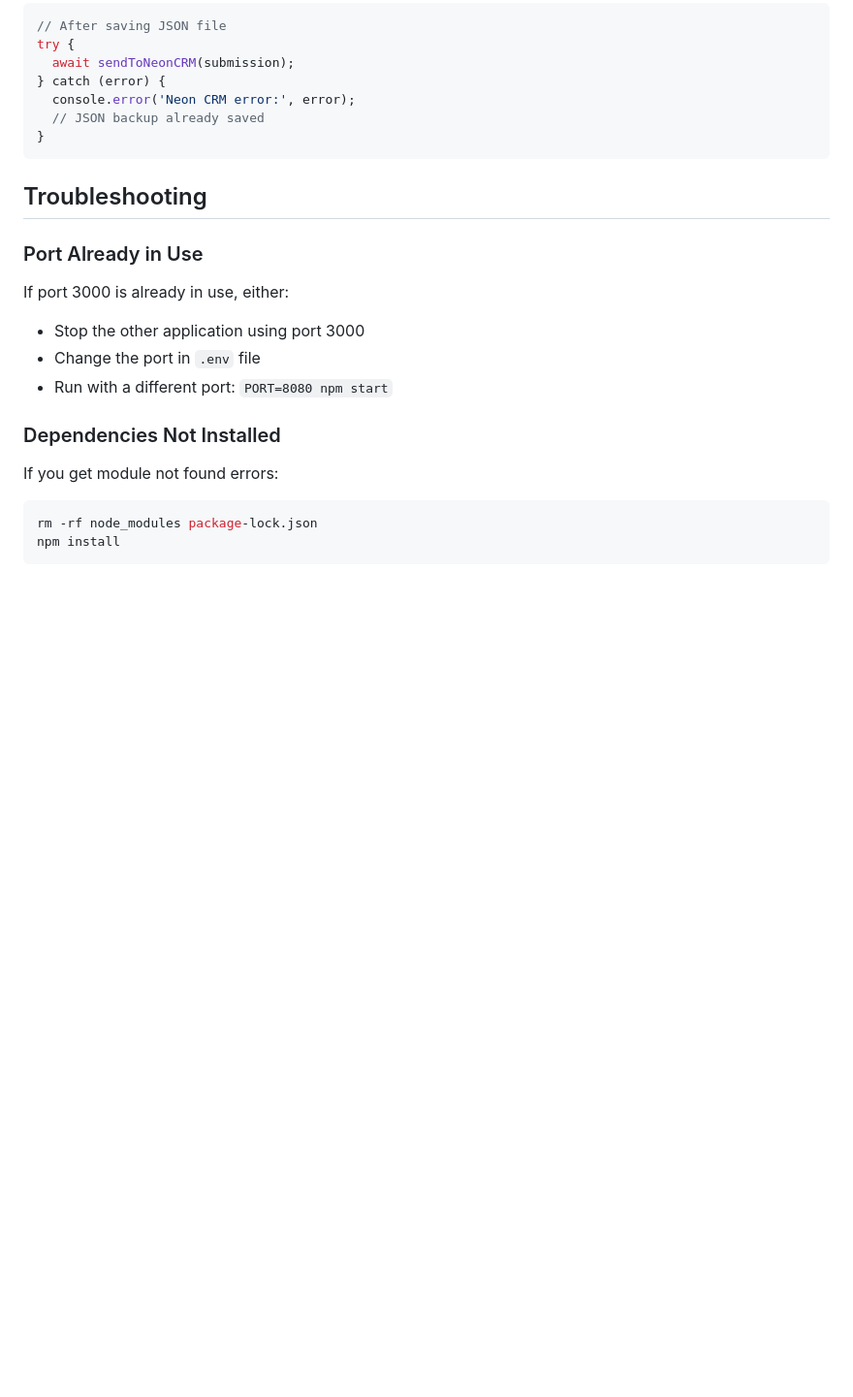
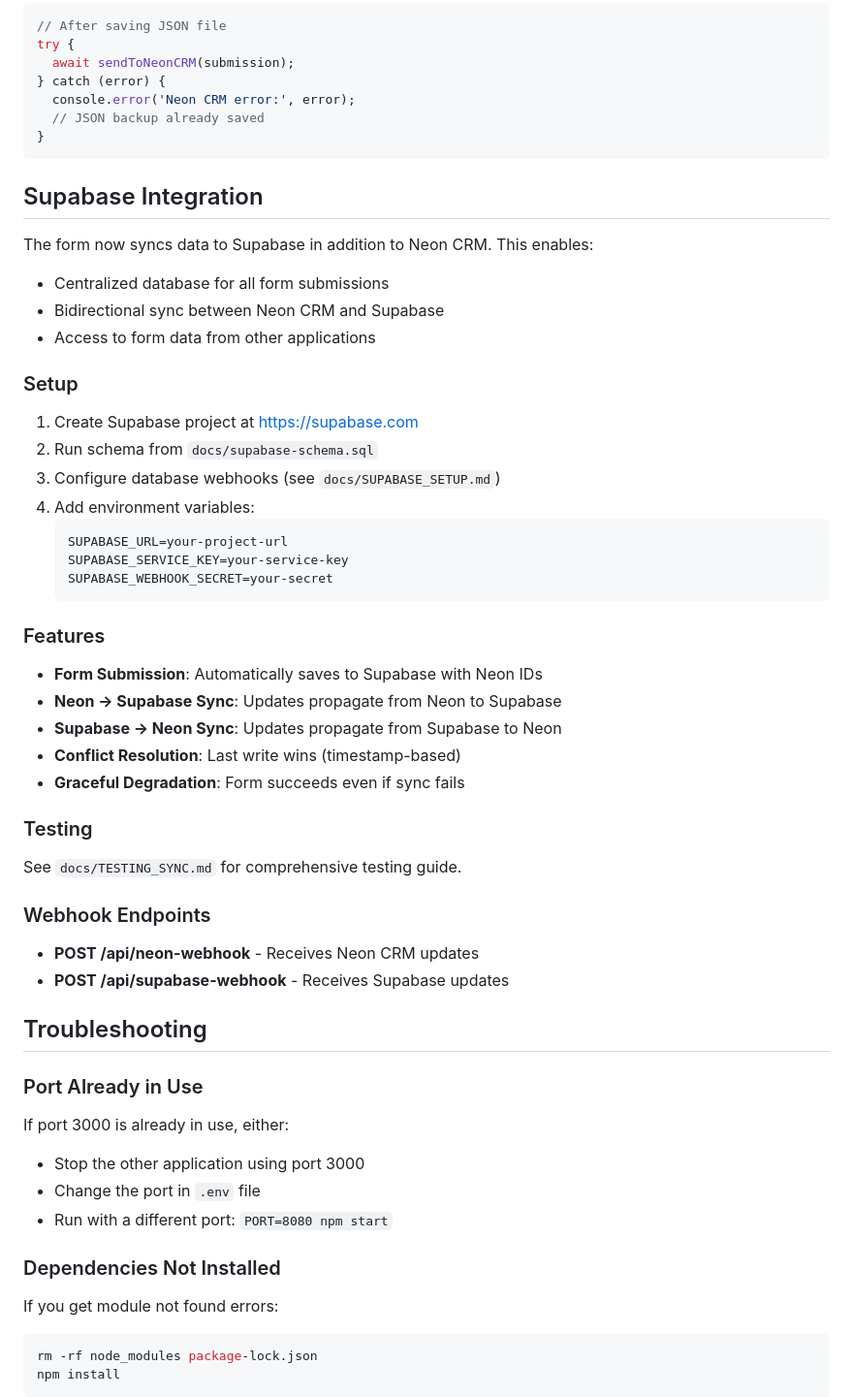
Before and after one commit to StackkedJohn/LOTCFORM, a Markdown page: README.md, the part around the change. Shown at 97% size. Rendered like a GitHub page; blank space fills up the shorter version.

Commit message:
docs: update README with Supabase integration info

````diff
--- a/README.md
+++ b/README.md
@@ -174,6 +174,42 @@ try {
 }
 ```
 
+## Supabase Integration
+
+The form now syncs data to Supabase in addition to Neon CRM. This enables:
+- Centralized database for all form submissions
+- Bidirectional sync between Neon CRM and Supabase
+- Access to form data from other applications
+
+### Setup
+
+1. Create Supabase project at https://supabase.com
+2. Run schema from `docs/supabase-schema.sql`
+3. Configure database webhooks (see `docs/SUPABASE_SETUP.md`)
+4. Add environment variables:
+   ```
+   SUPABASE_URL=your-project-url
+   SUPABASE_SERVICE_KEY=your-service-key
+   SUPABASE_WEBHOOK_SECRET=your-secret
+   ```
+
+### Features
+
+- **Form Submission**: Automatically saves to Supabase with Neon IDs
+- **Neon → Supabase Sync**: Updates propagate from Neon to Supabase
+- **Supabase → Neon Sync**: Updates propagate from Supabase to Neon
+- **Conflict Resolution**: Last write wins (timestamp-based)
+- **Graceful Degradation**: Form succeeds even if sync fails
+
+### Testing
+
+See `docs/TESTING_SYNC.md` for comprehensive testing guide.
+
+### Webhook Endpoints
+
+- **POST /api/neon-webhook** - Receives Neon CRM updates
+- **POST /api/supabase-webhook** - Receives Supabase updates
+
 ## Troubleshooting
 
 ### Port Already in Use
````
